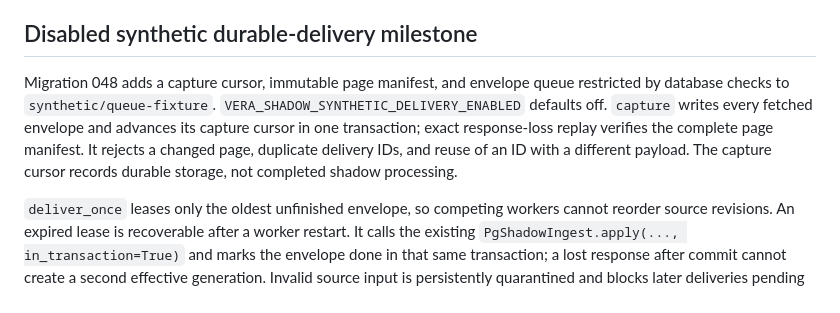
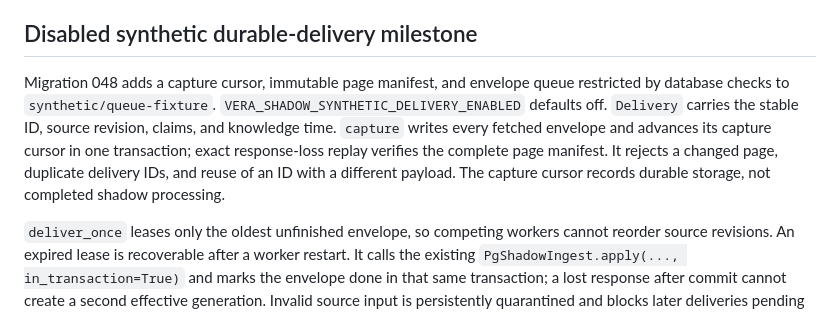
Before and after one commit to zapleoceo/muai, a Markdown page: vera3/docs/new-brain-plan.md, the part around the change. Rendered like a GitHub page.

Commit message:
Document synthetic Delivery contract for CI

```diff
--- a/vera3/docs/new-brain-plan.md
+++ b/vera3/docs/new-brain-plan.md
@@ -117,7 +117,7 @@ The current Instagram poller does not provide an authoritative upstream edit seq
 
 ## Disabled synthetic durable-delivery milestone
 
-Migration 048 adds a capture cursor, immutable page manifest, and envelope queue restricted by database checks to `synthetic/queue-fixture`. `VERA_SHADOW_SYNTHETIC_DELIVERY_ENABLED` defaults off. `capture` writes every fetched envelope and advances its capture cursor in one transaction; exact response-loss replay verifies the complete page manifest. It rejects a changed page, duplicate delivery IDs, and reuse of an ID with a different payload. The capture cursor records durable storage, not completed shadow processing.
+Migration 048 adds a capture cursor, immutable page manifest, and envelope queue restricted by database checks to `synthetic/queue-fixture`. `VERA_SHADOW_SYNTHETIC_DELIVERY_ENABLED` defaults off. `Delivery` carries the stable ID, source revision, claims, and knowledge time. `capture` writes every fetched envelope and advances its capture cursor in one transaction; exact response-loss replay verifies the complete page manifest. It rejects a changed page, duplicate delivery IDs, and reuse of an ID with a different payload. The capture cursor records durable storage, not completed shadow processing.
 
 `deliver_once` leases only the oldest unfinished envelope, so competing workers cannot reorder source revisions. An expired lease is recoverable after a worker restart. It calls the existing `PgShadowIngest.apply(..., in_transaction=True)` and marks the envelope done in that same transaction; a lost response after commit cannot create a second effective generation. Invalid source input is persistently quarantined and blocks later deliveries pending operator reconciliation. Transient failures retain the envelope and a durable next-attempt time with capped exponential backoff, rather than exhausting a short retry budget during an outage. Captured `SourceRevision.revision` and `previous_revision` are passed through unchanged; retries never construct source order from clock time or queue order. PostgreSQL tests use the actual 047 and 048 migrations and cover restart, capture outage, response loss, competing workers, retry delay, and poison quarantine.
 
```
